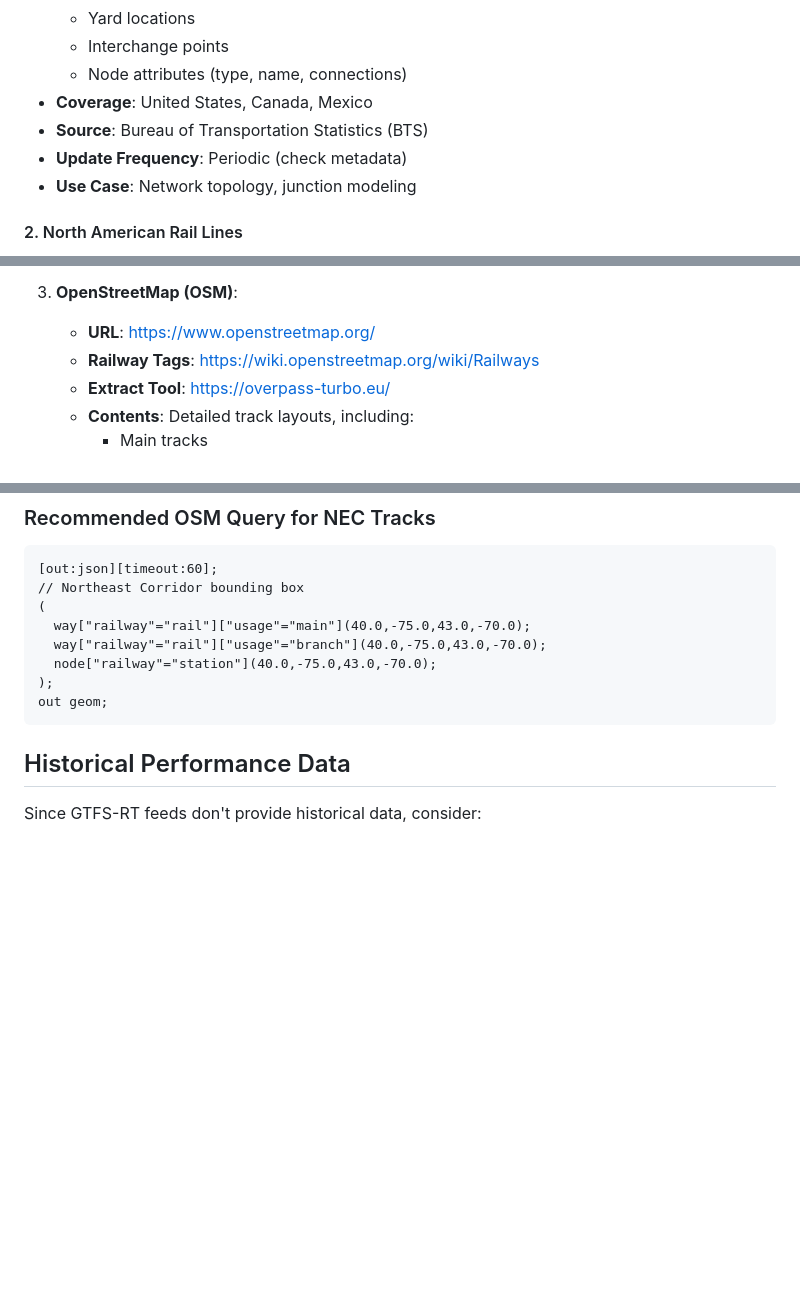
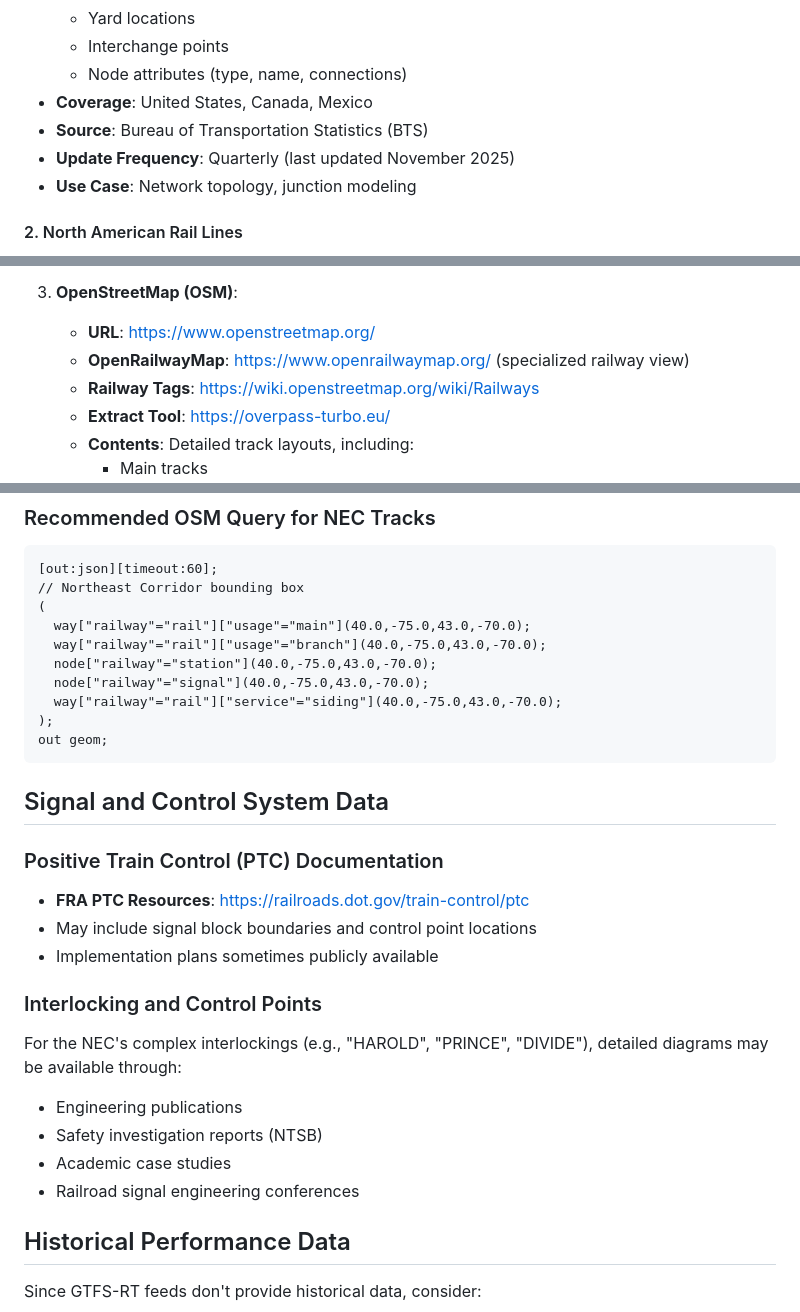
Before and after one commit to pecautr/amtrk_infra_go, a Markdown page: docs/data_sources.md, 3 parts joined by grey strips. Rendered like a GitHub page; blank space fills up the shorter version.

````diff
--- a/docs/data_sources.md
+++ b/docs/data_sources.md
@@ -33,7 +33,7 @@ Federal rail infrastructure datasets from the U.S. Department of Transportation.
   - Node attributes (type, name, connections)
 - **Coverage**: United States, Canada, Mexico
 - **Source**: Bureau of Transportation Statistics (BTS)
-- **Update Frequency**: Periodic (check metadata)
+- **Update Frequency**: Quarterly (last updated November 2025)
 - **Use Case**: Network topology, junction modeling
 
 #### 2. North American Rail Lines
@@ -96,6 +96,7 @@ For detailed NEC track layouts, consider:
 
 3. **OpenStreetMap (OSM)**:
    - **URL**: https://www.openstreetmap.org/
+   - **OpenRailwayMap**: https://www.openrailwaymap.org/ (specialized railway view)
    - **Railway Tags**: https://wiki.openstreetmap.org/wiki/Railways
    - **Extract Tool**: https://overpass-turbo.eu/
    - **Contents**: Detailed track layouts, including:
@@ -115,9 +116,25 @@ For detailed NEC track layouts, consider:
   way["railway"="rail"]["usage"="main"](40.0,-75.0,43.0,-70.0);
   way["railway"="rail"]["usage"="branch"](40.0,-75.0,43.0,-70.0);
   node["railway"="station"](40.0,-75.0,43.0,-70.0);
+  node["railway"="signal"](40.0,-75.0,43.0,-70.0);
+  way["railway"="rail"]["service"="siding"](40.0,-75.0,43.0,-70.0);
 );
 out geom;
 ```
+
+## Signal and Control System Data
+
+### Positive Train Control (PTC) Documentation
+- **FRA PTC Resources**: https://railroads.dot.gov/train-control/ptc
+- May include signal block boundaries and control point locations
+- Implementation plans sometimes publicly available
+
+### Interlocking and Control Points
+For the NEC's complex interlockings (e.g., "HAROLD", "PRINCE", "DIVIDE"), detailed diagrams may be available through:
+- Engineering publications
+- Safety investigation reports (NTSB)
+- Academic case studies
+- Railroad signal engineering conferences
 
 ## Historical Performance Data
 
````
Also changed, not shown: README.md (+2 -0 lines), docs/track_modeling.md (added, +346 -0 lines).
